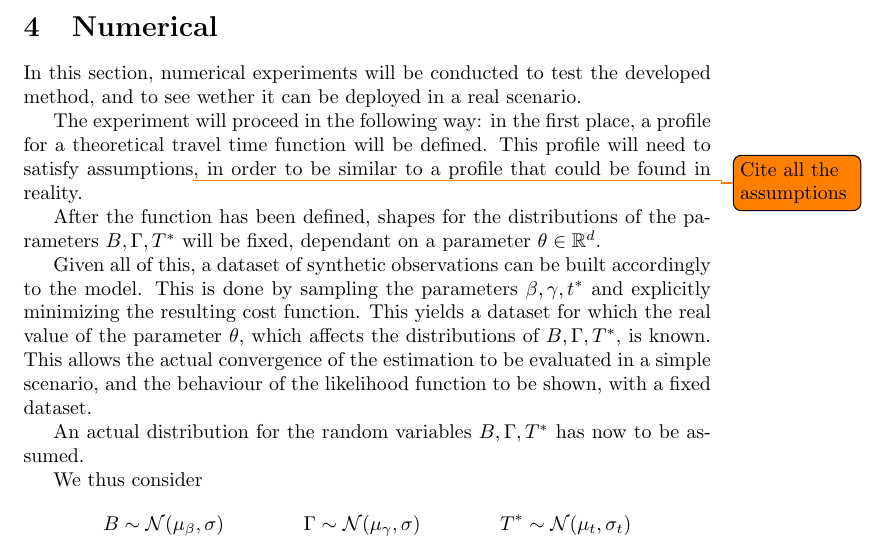
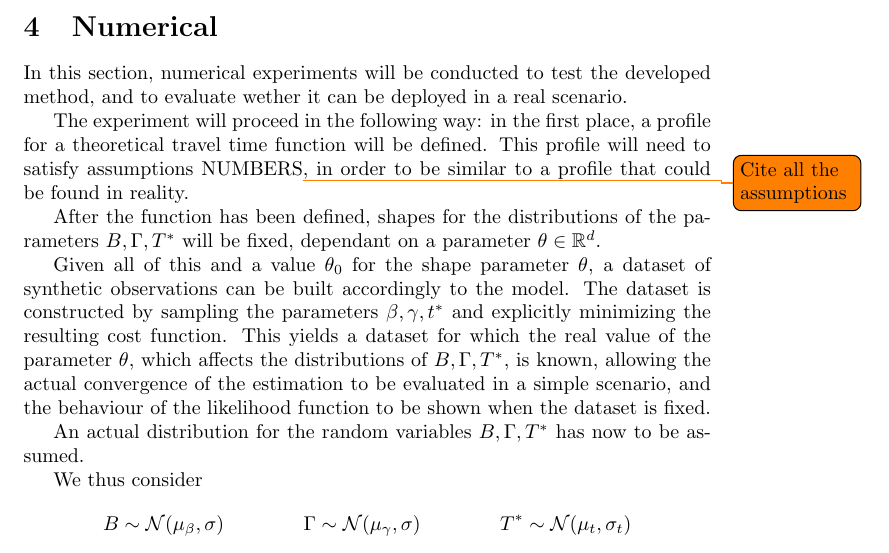
Before and after one commit to Piripuz/inverting-departure-paper, a LaTeX document (main.tex, which reads Sections/Numerical.tex): part of page 25 of 26, cut so that both start at the same text. Compiled offline with pdfLaTeX.

Commit message:
Edited intro for numerical

```diff
--- a/Sections/Numerical.tex
+++ b/Sections/Numerical.tex
@@ -1,23 +1,24 @@
 \section{Numerical}
 
 In this section, numerical experiments will be conducted to test the developed method,
-and to see wether it can be deployed in a real scenario.
+and to evaluate wether it can be deployed in a real scenario.
 
 The experiment will proceed in the following way:
 in the first place, a profile for a theoretical travel time function will be defined.
-This profile will need to satisfy assumptions\todo{Cite all the assumptions},
+This profile will need to satisfy assumptions NUMBERS\todo{Cite all the assumptions},
 in order to be similar to a profile that could be found in reality.
 
 After the function has been defined,
 shapes for the distributions of the parameters \(B, \Gamma, T^*\) will be fixed,
 dependant on a parameter \(\theta \in \R^d\).
 
-Given all of this, a dataset of synthetic observations can be built accordingly to the model.
-This is done by sampling the parameters \(\beta, \gamma, t^*\) and explicitly minimizing the resulting cost function.
+Given all of this and a value \(\theta_0\) for the shape parameter \(\theta\),
+a dataset of synthetic observations can be built accordingly to the model.
+The dataset is constructed by sampling the parameters \(\beta, \gamma, t^*\) and explicitly minimizing the resulting cost function.
 This yields a dataset for which the real value of the parameter \(\theta\),
-which affects the distributions of \(B, \Gamma, T^*\), is known.
-This allows the actual convergence of the estimation to be evaluated in a simple scenario,
-and the behaviour of the likelihood function to be shown, with a fixed dataset.
+which affects the distributions of \(B, \Gamma, T^*\), is known,
+allowing the actual convergence of the estimation to be evaluated in a simple scenario,
+and the behaviour of the likelihood function to be shown when the dataset is fixed.
 
 An actual distribution for the random variables \(B, \Gamma, T^*\) has now to be assumed.
 
```
